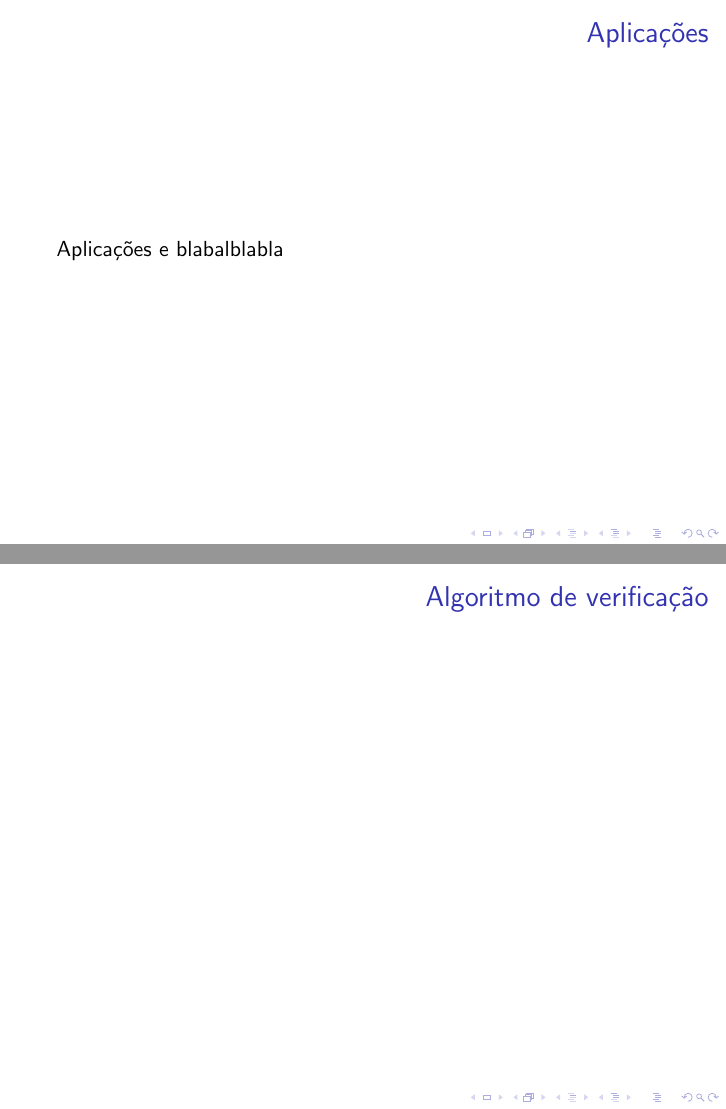
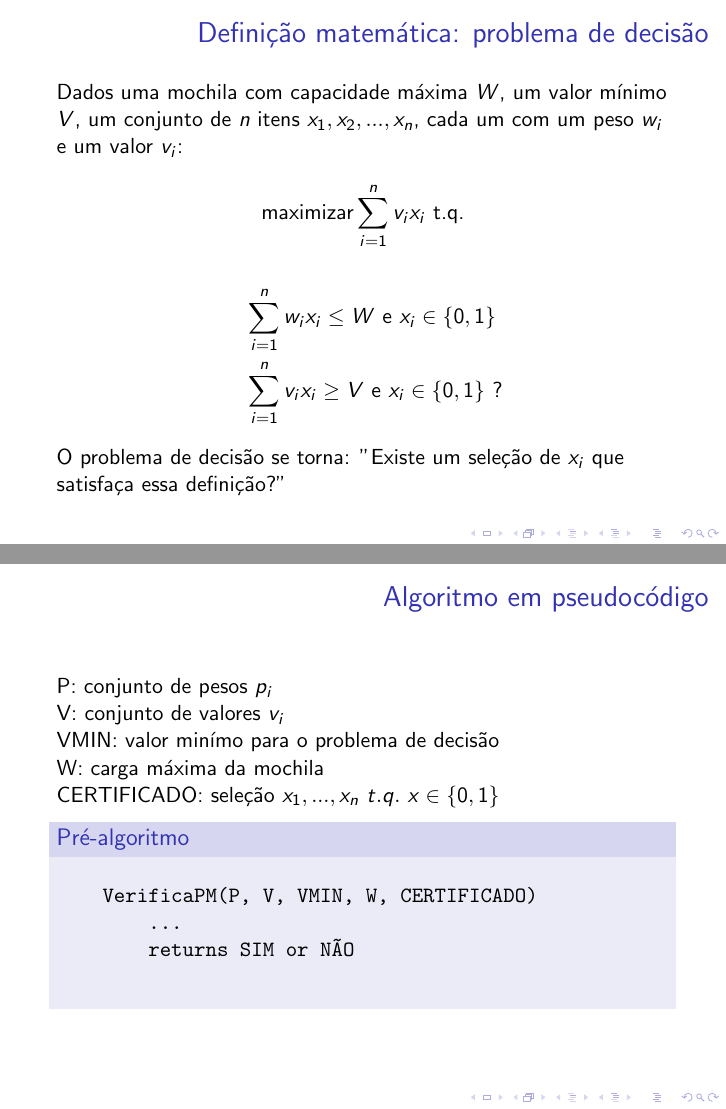
Before and after one commit to fercgomes/problema-da-mochila, LaTeX slides (mochila.tex): pages 5 and 7 of 14 before the commit and pages 5 and 8 of 15 after it, joined at a grey line. Compiled offline with pdfLaTeX.

Commit message:
codigo verificação

```diff
--- a/mochila.tex
+++ b/mochila.tex
@@ -1,7 +1,9 @@
 \documentclass{beamer}
 \usetheme{Pittsburgh}
+\usecolortheme{rose}
 
 \usepackage{amsmath}
+\usepackage{fancyvrb}
 
 \title{Problema da Mochila Binária}
 \author{Fernando Gomes, Leonardo Holtz}
@@ -39,7 +41,7 @@
 \end{frame}
 
 \begin{frame}
-\frametitle{Definição matemática}
+\frametitle{Definição matemática: problema de otimização}
 
     Dados uma mochila com capacidade máxima $W$, um conjunto de $n$ itens $x_{1}, x_{2}, ..., x_{n}$,
     cada um com um peso $w_{i}$ e um valor $v_{i}$:\\
@@ -57,6 +59,27 @@
 \end{frame}
 
 \begin{frame}
+    \frametitle{Definição matemática: problema de decisão}
+
+    Dados uma mochila com capacidade máxima $W$, um valor mínimo $V$, um conjunto de $n$ itens $x_{1}, x_{2}, ..., x_{n}$,
+    cada um com um peso $w_{i}$ e um valor $v_{i}$:\\
+
+    \begin{equation*}
+        \text{maximizar} \sum_{i=1}^{n} v_{i} x_{i} \text{ t.q.}
+    \end{equation*}
+
+    \begin{equation*}
+        \begin{split}
+            &\quad \sum_{i=1}^{n} w_{i} x_{i} \leq W \mbox{ e } x_{i} \in \{0,1\} \\
+            &\quad \sum_{i=1}^{n} v_{i} x_{i} \geq V \mbox{ e } x_{i} \in \{0,1\} \text{ ?}
+        \end{split}
+    \end{equation*}
+
+    O problema de decisão se torna: "Existe um seleção de $x_{i}$ que satisfaça essa definição?"
+
+\end{frame}
+
+\begin{frame}
 \frametitle{Aplicações}
 
 Aplicações e blabalblabla
@@ -73,4 +93,3 @@ Aplicações e blabalblabla
 
 \subsection{Algoritmo de verificação}
 \begin{frame}
-\frametitle{Algoritmo de verificação}
@@ -77,3 +104,20 @@ Aplicações e blabalblabla
+\begin{frame}[fragile]
+    \frametitle{Algoritmo em pseudocódigo}
+
+    P: conjunto de pesos $p_{i}$ \\
+    V: conjunto de valores $v_{i}$ \\
+    VMIN: valor minímo para o problema de decisão \\
+    W: carga máxima da mochila \\
+    CERTIFICADO: seleção $x_{1},...,x_{n}\ t.q.\ x \in \{0,1\}$ \\
+
+    \begin{block}{Pré-algoritmo}
+    \begin{semiverbatim}
+    VerificaPM(P, V, VMIN, W, CERTIFICADO)
+        ...
+        returns SIM or NÃO
+    \end{semiverbatim}
+    \end{block}
+
 \end{frame}
 
 \subsection{Análise de complexidade}
```
Also changed, not shown: mochila.pdf, mochila.tex (11 more changed lines), 1 other file.
